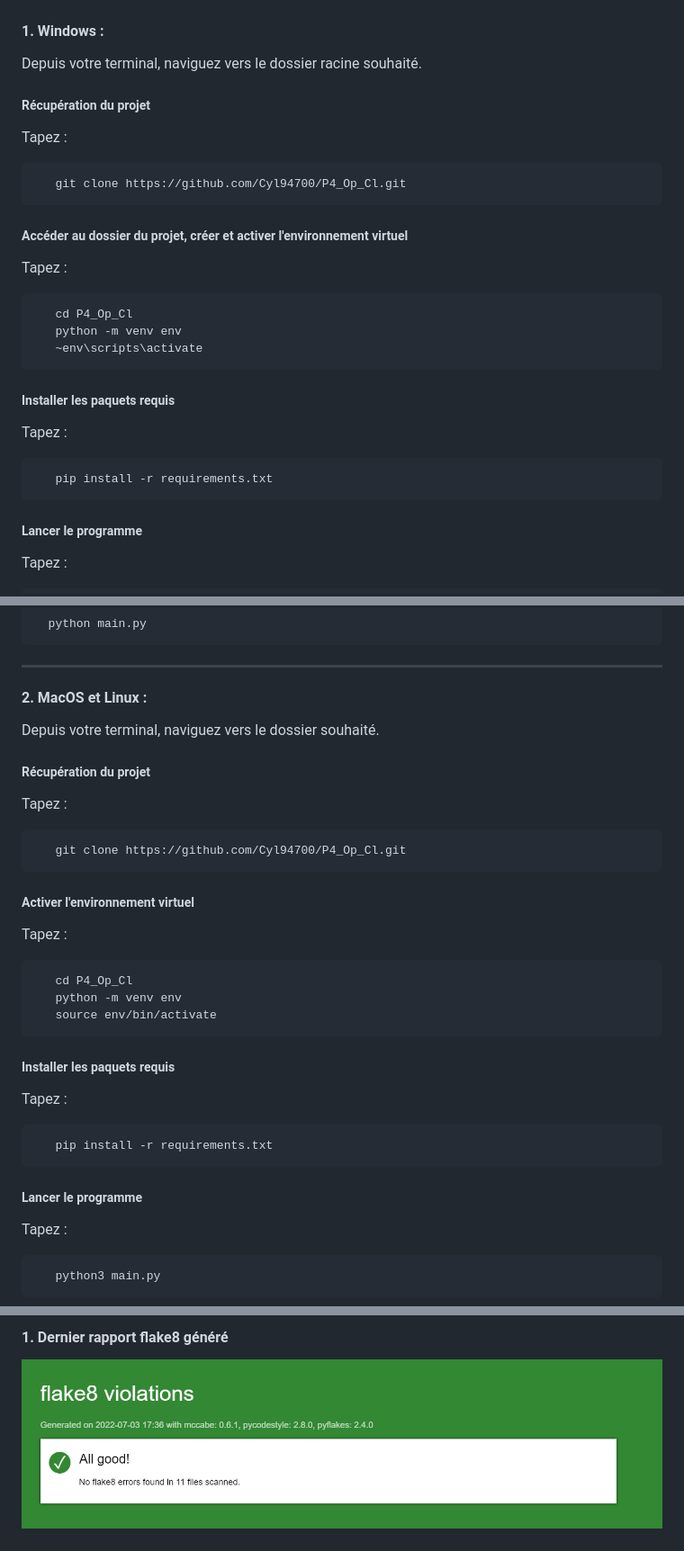
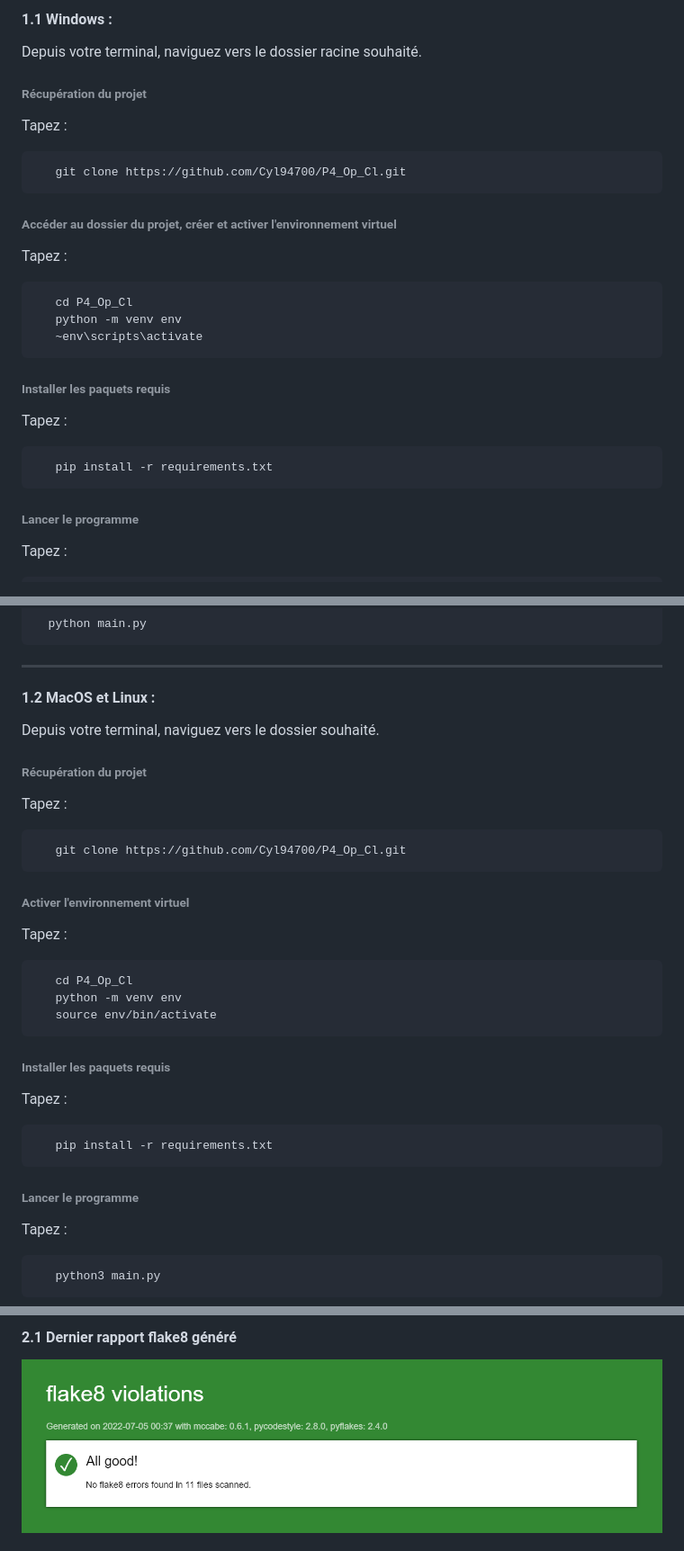
Before and after one commit to Cyl94700/P4_Op_Cl, a Markdown page: readme.md, 3 parts joined by grey strips. Shown: that part at 90% size. Drawn GitHub-style; pictures changed too: Images/dernier_flake8.png.

Commit message:
Nettoyage, ajout Database et dernier readme

```diff
--- a/readme.md
+++ b/readme.md
@@ -30,25 +30,25 @@ Testé sous Windows 11 - Python version 3.10.5
 
+#### 1.1 Windows :
+   Depuis votre terminal, naviguez vers le dossier racine souhaité.
 
-#### 1. Windows :
-   Depuis votre terminal, naviguez vers le dossier racine souhaité.
-##### Récupération du projet
+###### Récupération du projet
    Tapez :
 
        git clone https://github.com/Cyl94700/P4_Op_Cl.git
 
-##### Accéder au dossier du projet, créer et activer l'environnement virtuel
+###### Accéder au dossier du projet, créer et activer l'environnement virtuel
    Tapez :
 
        cd P4_Op_Cl
        python -m venv env
        ~env\scripts\activate
 
-##### Installer les paquets requis
+###### Installer les paquets requis
    Tapez :
 
        pip install -r requirements.txt
 
-##### Lancer le programme
+###### Lancer le programme
    Tapez :
 
       python main.py
@@ -58,26 +58,27 @@ Testé sous Windows 11 - Python version 3.10.5
 
 ---------
 
-####  2. MacOS et Linux :
+####  1.2 MacOS et Linux :
    Depuis votre terminal, naviguez vers le dossier souhaité.
-##### Récupération du projet
+
+###### Récupération du projet
    Tapez :
 
        git clone https://github.com/Cyl94700/P4_Op_Cl.git
 
-##### Activer l'environnement virtuel
+###### Activer l'environnement virtuel
    Tapez :
 
        cd P4_Op_Cl
        python -m venv env
        source env/bin/activate
 
-##### Installer les paquets requis
+###### Installer les paquets requis
    Tapez :
 
        pip install -r requirements.txt
 
-##### Lancer le programme
+###### Lancer le programme
    Tapez :
 
        python3 main.py
@@ -93,4 +94,4 @@ Testé sous Windows 11 - Python version 3.10.5
 
-#### 1. Dernier rapport flake8 généré
+#### 2.1 Dernier rapport flake8 généré
 ![dernier_flake8](Images/dernier_flake8.png)
 
```
Also changed, not shown: other parts of readme.md (+70 -23 lines), 6 other files.
